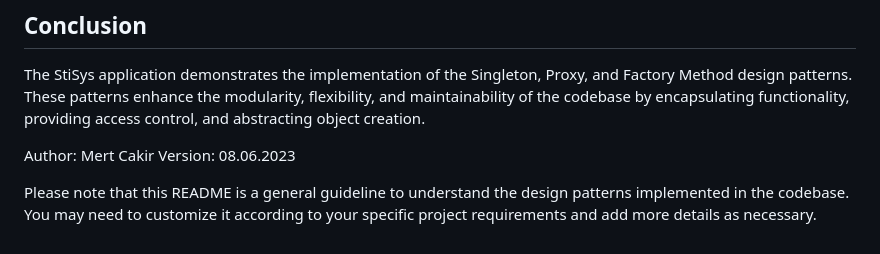
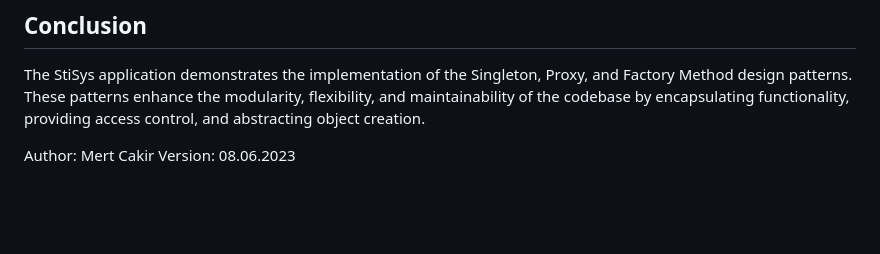
Before and after one commit to cakirmert/TASK2, a Markdown page: README.md, the part around the change. Drawn GitHub-style; blank space fills up the shorter version.

Commit message:
removed note

```diff
--- a/README.md
+++ b/README.md
@@ -46,5 +46,3 @@ The StiSys application demonstrates the implementation of the Singleton, Proxy,
 
 Author: Mert Cakir
 Version: 08.06.2023
-
-Please note that this README is a general guideline to understand the design patterns implemented in the codebase. You may need to customize it according to your specific project requirements and add more details as necessary.
```
